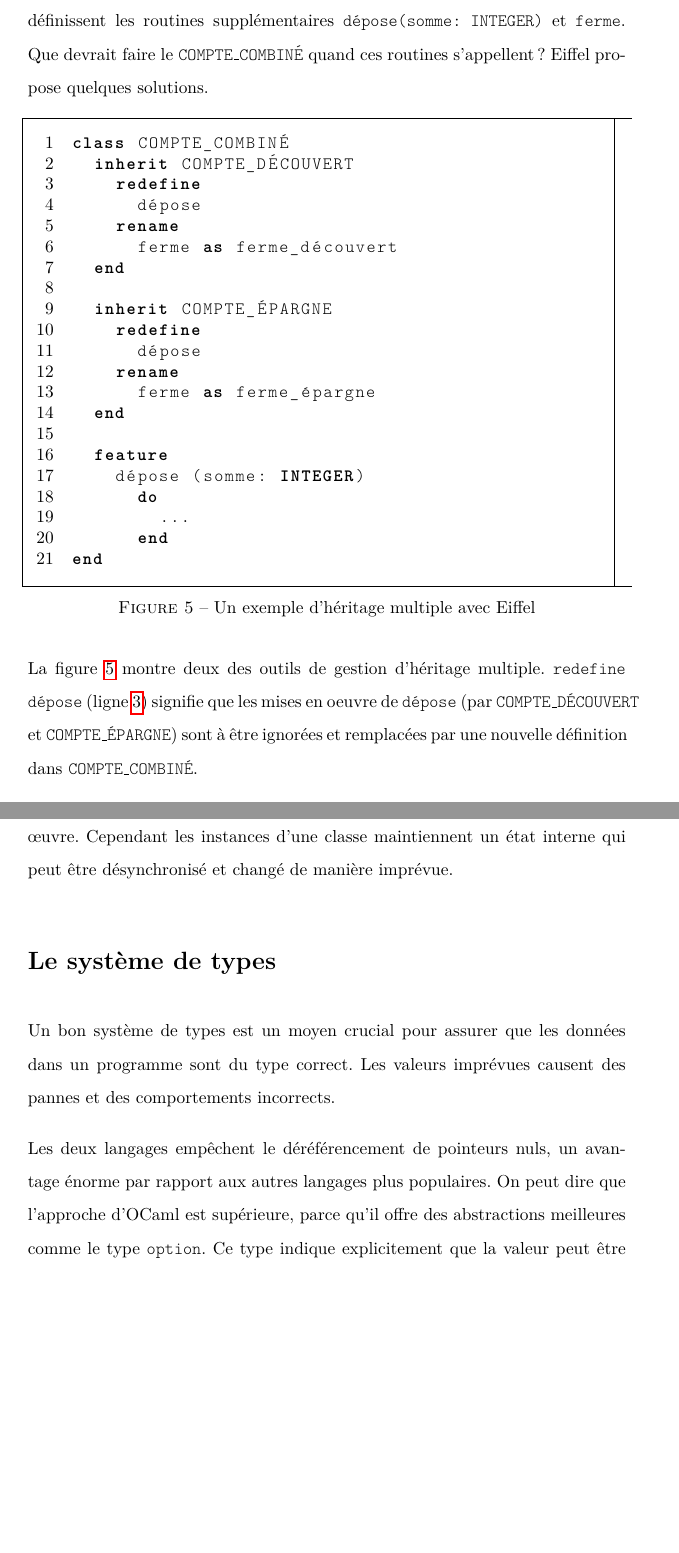
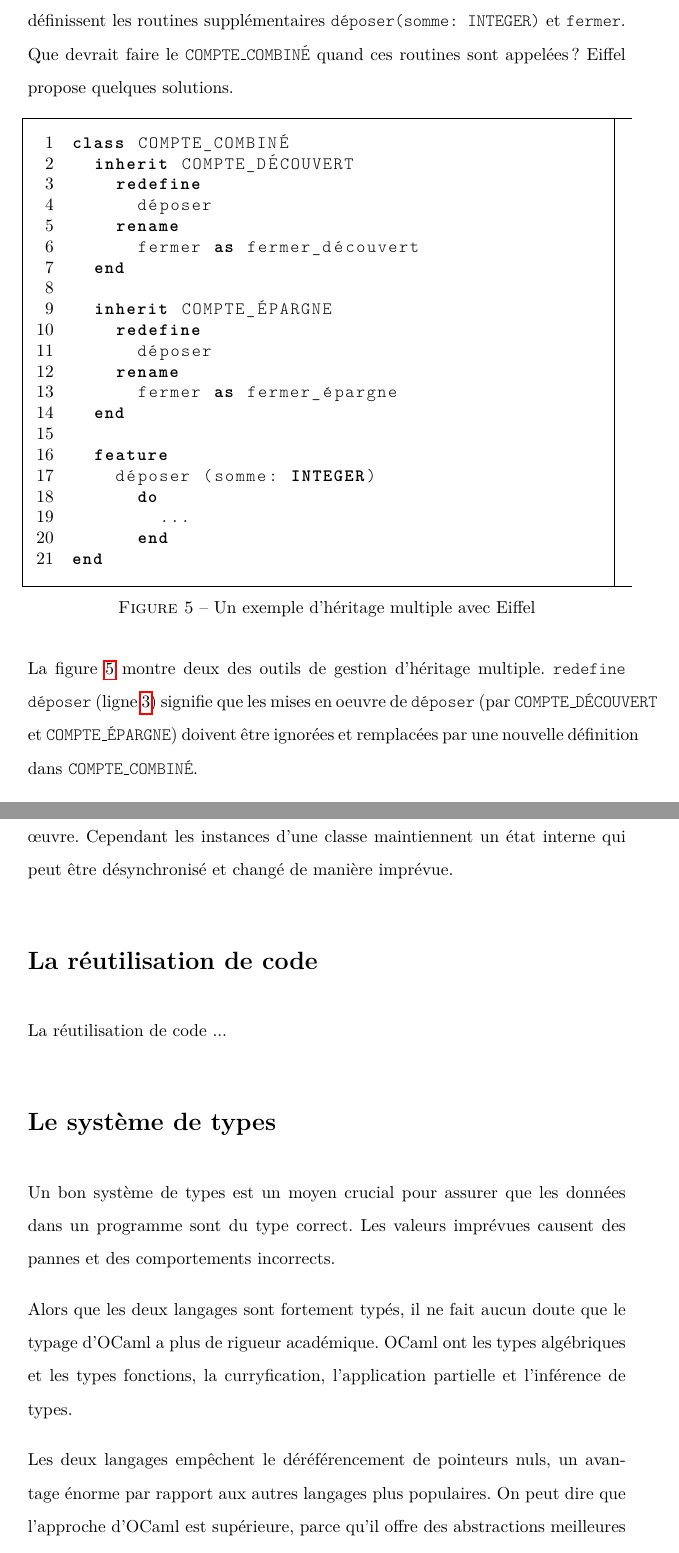
Before and after one commit to rossng/LANG22022-projet-ecrit, a LaTeX document (report.tex): two parts of pages 10 and 19 of 19 before the commit and two parts of pages 10 and 19 of 20 after it, joined at a grey line, cut so that both start at the same text, the shorter picture padded with empty space. Compiled offline with pdfLaTeX.

Commit message:
Finish correcting first part

```diff
--- a/report.tex
+++ b/report.tex
@@ -13,7 +13,7 @@
 
 % Language
 \usepackage[utf8]{inputenc}
-\usepackage[frenchb]{babel}
+\usepackage[francais]{babel}
 \usepackage[autostyle=true,french=guillemets]{csquotes}
 
 % Code listings and figures
@@ -153,7 +153,7 @@ Eiffel offre toutes les méthodes normales pour permettre la réutilisabilité e
 	\label{fig:multiple-inheritance}
 \end{figure}
 
-Dans la figure \ref{fig:multiple-inheritance} il y a un exemple du héritage multiple. Nous définissons un simple compte bancaire avec juste un solde. Les types plus précis de compte sont un compte avec un solde à découvert, un compte d'épargne et un compte qui combine les deux. Les deux classes \texttt{COMPTE\_DÉCOUVERT} et \texttt{COMPTE\_ÉPARGNE} définissent les routines supplémentaires \texttt{dépose(somme: INTEGER)} et \texttt{ferme}. Que devrait faire le \texttt{COMPTE\_COMBINÉ} quand ces routines s'appellent? Eiffel propose quelques solutions.
+Dans la figure \ref{fig:multiple-inheritance}, il y a un exemple d'héritage multiple. Nous définissons un compte bancaire simple avec juste un solde. Les types plus précis de compte sont un compte avec un solde à découvert, un compte épargne et un compte qui combine les deux. Les deux classes \texttt{COMPTE\_DÉCOUVERT} et \texttt{COMPTE\_ÉPARGNE} définissent les routines supplémentaires \texttt{déposer(somme: INTEGER)} et \texttt{fermer}. Que devrait faire le \texttt{COMPTE\_COMBINÉ} quand ces routines sont appelées? Eiffel propose quelques solutions.
 
 
 \begin{figure}[h]
@@ -161,20 +161,20 @@ Dans la figure \ref{fig:multiple-inheritance} il y a un exemple du héritage mul
 class COMPTE_COMBINÉ
   inherit COMPTE_DÉCOUVERT
     redefine	(*@\label{line:redefine}@*)
-      dépose
+      déposer
     rename		(*@\label{line:rename}@*)
-      ferme as ferme_découvert
+      fermer as fermer_découvert
   end
 
   inherit COMPTE_ÉPARGNE
     redefine
-      dépose
+      déposer
     rename
-      ferme as ferme_épargne
+      fermer as fermer_épargne
   end
 
   feature
-    dépose (somme: INTEGER)
+    déposer (somme: INTEGER)
       do
         ...
       end
@@ -185,7 +185,7 @@ end
 	\label{fig:multiple-inheritance-code}
 \end{figure}
 
-La figure \ref{fig:multiple-inheritance-code} montre deux des outils de gestion d'héritage multiple. \texttt{redefine dépose} (ligne \ref{line:redefine}) signifie que les mises en oeuvre de \texttt{dépose} (par \texttt{COMPTE\_DÉCOUVERT} et \texttt{COMPTE\_ÉPARGNE}) sont à être ignorées et remplacées par une nouvelle définition dans \texttt{COMPTE\_COMBINÉ}.
+La figure \ref{fig:multiple-inheritance-code} montre deux des outils de gestion d'héritage multiple. \texttt{redefine déposer} (ligne \ref{line:redefine}) signifie que les mises en oeuvre de \texttt{déposer} (par \texttt{COMPTE\_DÉCOUVERT} et \texttt{COMPTE\_ÉPARGNE}) doivent être ignorées et remplacées par une nouvelle définition dans \texttt{COMPTE\_COMBINÉ}.
 
 Par ailleurs, nous pouvons aussi renommer les fonctionnalités : ici, le \texttt{ferme} de \texttt{COMPTE\_DÉCOUVERT} devient \texttt{ferme\_découvert} (ligne \ref{line:rename}). Quoiqu'on fasse, Eiffel garantit que les préconditions, les postconditions et les invariants sont observés.
 
@@ -279,9 +279,15 @@ Il y a des avantages et des inconvénients dans les deux approches. Lorsque l'on
 
 D'autre part, les classes fournissent d'habitude uniquement les opérations pertinentes, ce qui aide une bonne encapsulation en cachant les détails de mise en œuvre. Cependant les instances d'une classe maintiennent un état interne qui peut être désynchronisé et changé de manière imprévue.
 
+\section{La réutilisation de code}
+
+La réutilisation de code ...
+
 \section{Le système de types}
 
 Un bon système de types est un moyen crucial pour assurer que les données dans un programme sont du type correct. Les valeurs imprévues causent des pannes et des comportements incorrects.
 
+Alors que les deux langages sont fortement typés, il ne fait aucun doute que le typage d'OCaml a plus de rigueur académique. OCaml ont les types algébriques et les types fonctions, la curryfication, l'application partielle et l'inférence de types.
+
 Les deux langages empêchent le déréférencement de pointeurs nuls, un avantage énorme par rapport aux autres langages plus populaires. On peut dire que l'approche d'OCaml est supérieure, parce qu'il offre des abstractions meilleures comme le type \texttt{option}. Ce type indique explicitement que la valeur peut être vide, obligeant le programmeur à supporter ce cas. La méthode d'Eiffel---obligeant l'initialisation de chaque référence---est plus rudimentaire.
 
```
Also changed, not shown: report.pdf, report.tex (24 more changed lines).
